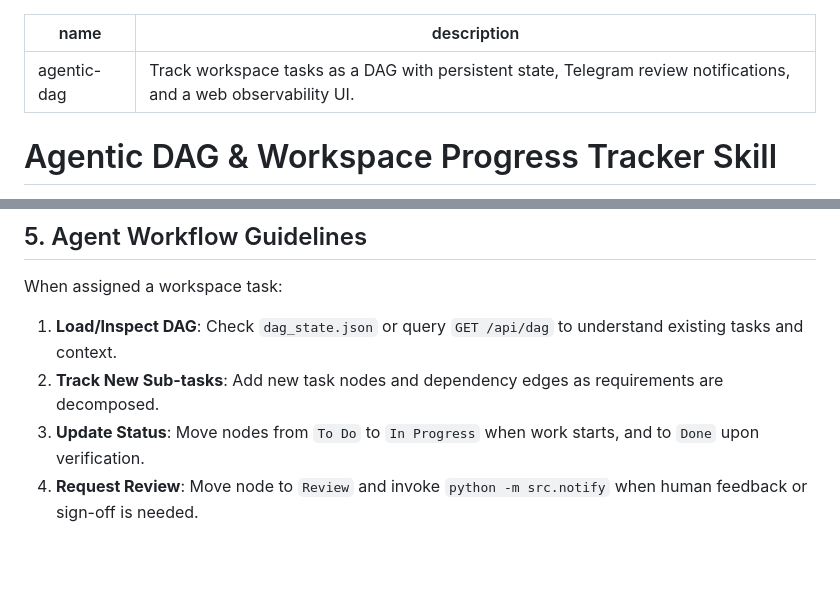
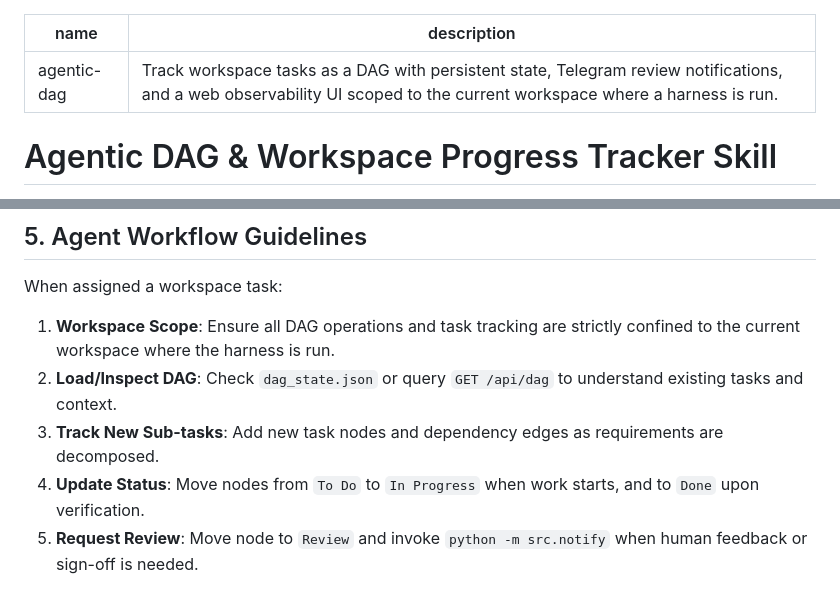
Before and after one commit to lumintulogic/agentic-dag, a Markdown page: SKILL.md, 2 parts joined by grey strips. Rendered like a GitHub page; blank space fills up the shorter version.

```diff
--- a/SKILL.md
+++ b/SKILL.md
@@ -1,6 +1,6 @@
 ---
 name: agentic-dag
-description: Track workspace tasks as a DAG with persistent state, Telegram review notifications, and a web observability UI.
+description: Track workspace tasks as a DAG with persistent state, Telegram review notifications, and a web observability UI scoped to the current workspace where a harness is run.
 ---
 
 # Agentic DAG & Workspace Progress Tracker Skill
@@ -159,7 +159,8 @@ python -m src.run_web
 
 When assigned a workspace task:
 
-1. **Load/Inspect DAG**: Check `dag_state.json` or query `GET /api/dag` to understand existing tasks and context.
-2. **Track New Sub-tasks**: Add new task nodes and dependency edges as requirements are decomposed.
-3. **Update Status**: Move nodes from `To Do` to `In Progress` when work starts, and to `Done` upon verification.
-4. **Request Review**: Move node to `Review` and invoke `python -m src.notify` when human feedback or sign-off is needed.
+1. **Workspace Scope**: Ensure all DAG operations and task tracking are strictly confined to the current workspace where the harness is run.
+2. **Load/Inspect DAG**: Check `dag_state.json` or query `GET /api/dag` to understand existing tasks and context.
+3. **Track New Sub-tasks**: Add new task nodes and dependency edges as requirements are decomposed.
+4. **Update Status**: Move nodes from `To Do` to `In Progress` when work starts, and to `Done` upon verification.
+5. **Request Review**: Move node to `Review` and invoke `python -m src.notify` when human feedback or sign-off is needed.
```
Also changed, not shown: README.md (+1 -1 lines).
